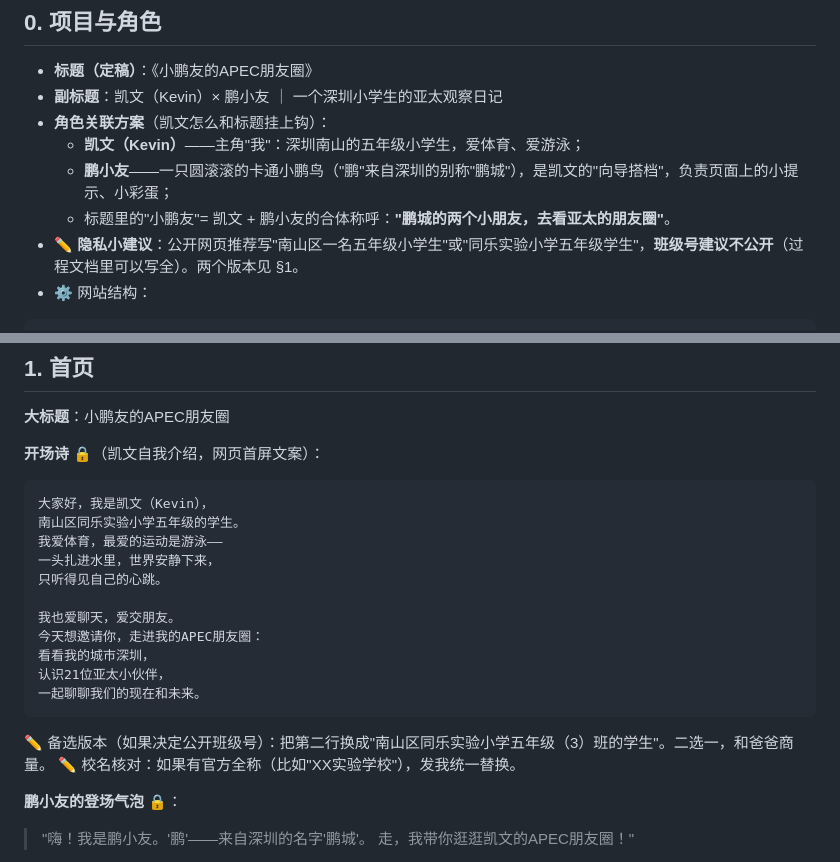
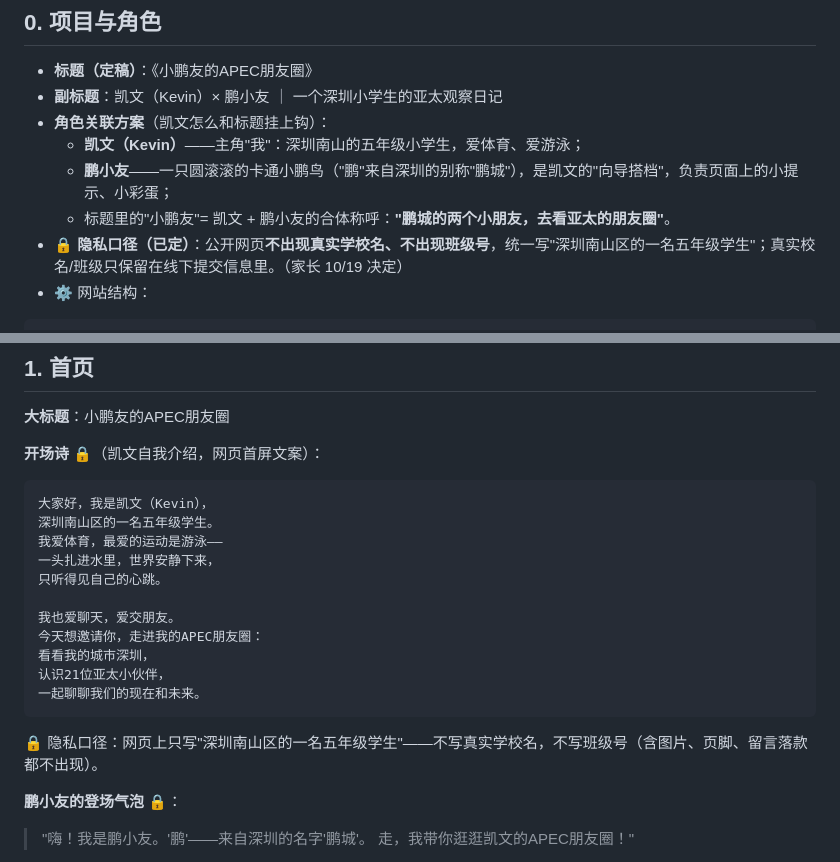
Before and after one commit to DingYubin/apec-kids-site, a Markdown page: docs/01-内容大纲与文案.md, 2 parts joined by grey strips. Rendered like a GitHub page.

````diff
--- a/docs/01-内容大纲与文案.md
+++ b/docs/01-内容大纲与文案.md
@@ -14,7 +14,7 @@
   - **凯文（Kevin）**——主角"我"：深圳南山的五年级小学生，爱体育、爱游泳；
   - **鹏小友**——一只圆滚滚的卡通小鹏鸟（"鹏"来自深圳的别称"鹏城"），是凯文的"向导搭档"，负责页面上的小提示、小彩蛋；
   - 标题里的"小鹏友"= 凯文 + 鹏小友的合体称呼：**"鹏城的两个小朋友，去看亚太的朋友圈"**。
-- ✏️ **隐私小建议**：公开网页推荐写"南山区一名五年级小学生"或"同乐实验小学五年级学生"，**班级号建议不公开**（过程文档里可以写全）。两个版本见 §1。
+- 🔒 **隐私口径（已定）**：公开网页**不出现真实学校名、不出现班级号**，统一写"深圳南山区的一名五年级学生"；真实校名/班级只保留在线下提交信息里。（家长 10/19 决定）
 - ⚙️ 网站结构：
 
 ```
@@ -43,7 +43,7 @@
 
 ```
 大家好，我是凯文（Kevin），
-南山区同乐实验小学五年级的学生。
+深圳南山区的一名五年级学生。
 我爱体育，最爱的运动是游泳——
 一头扎进水里，世界安静下来，
 只听得见自己的心跳。
@@ -55,8 +55,7 @@
 一起聊聊我们的现在和未来。
 ```
 
-✏️ 备选版本（如果决定公开班级号）：把第二行换成"南山区同乐实验小学五年级（3）班的学生"。二选一，和爸爸商量。
-✏️ 校名核对：如果有官方全称（比如"XX实验学校"），发我统一替换。
+🔒 隐私口径：网页上只写"深圳南山区的一名五年级学生"——不写真实学校名，不写班级号（含图片、页脚、留言落款都不出现）。
 
 **鹏小友的登场气泡 🔒**：
 > "嗨！我是鹏小友。'鹏'——来自深圳的名字'鹏城'。
````
Also changed, not shown: docs/02-凯文任务卡.md (+5 -5 lines).
